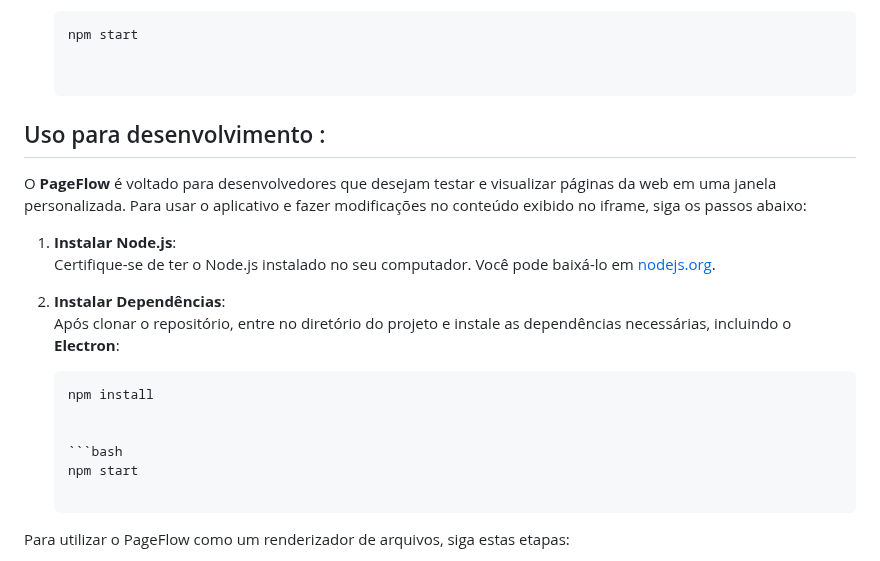
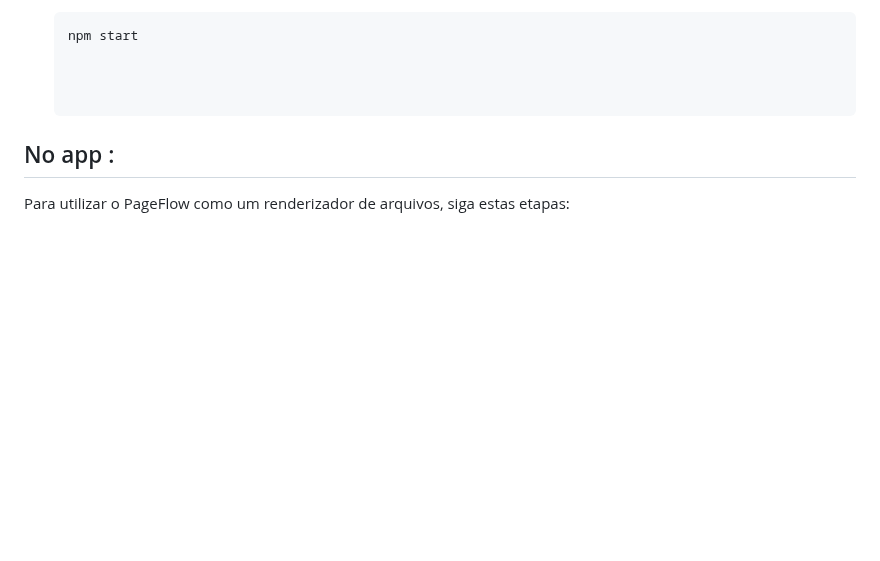
Before and after one commit to matheusfillipe-0/PageFlow, a Markdown page: README.md, the part around one of its changes. Rendered like a GitHub page; blank space fills up the shorter version.

````diff
--- a/README.md
+++ b/README.md
@@ -116,23 +117,9 @@ Para instalar e executar o PageFlow, siga os passos abaixo:
    npm start
 
 
-## Uso para desenvolvimento :
 
-O **PageFlow** é voltado para desenvolvedores que desejam testar e visualizar páginas da web em uma janela personalizada. Para usar o aplicativo e fazer modificações no conteúdo exibido no iframe, siga os passos abaixo:
+## No app :
 
-
-1. **Instalar Node.js**:
-   Certifique-se de ter o Node.js instalado no seu computador. Você pode baixá-lo em [nodejs.org](https://nodejs.org).
-
-2. **Instalar Dependências**:
-   Após clonar o repositório, entre no diretório do projeto e instale as dependências necessárias, incluindo o **Electron**:
-
-    ```bash
-   npm install
-
-
-    ```bash
-   npm start
 
 Para utilizar o PageFlow como um renderizador de arquivos, siga estas etapas:
 
````
Also changed, not shown: other parts of README.md (+2 -1 lines).
